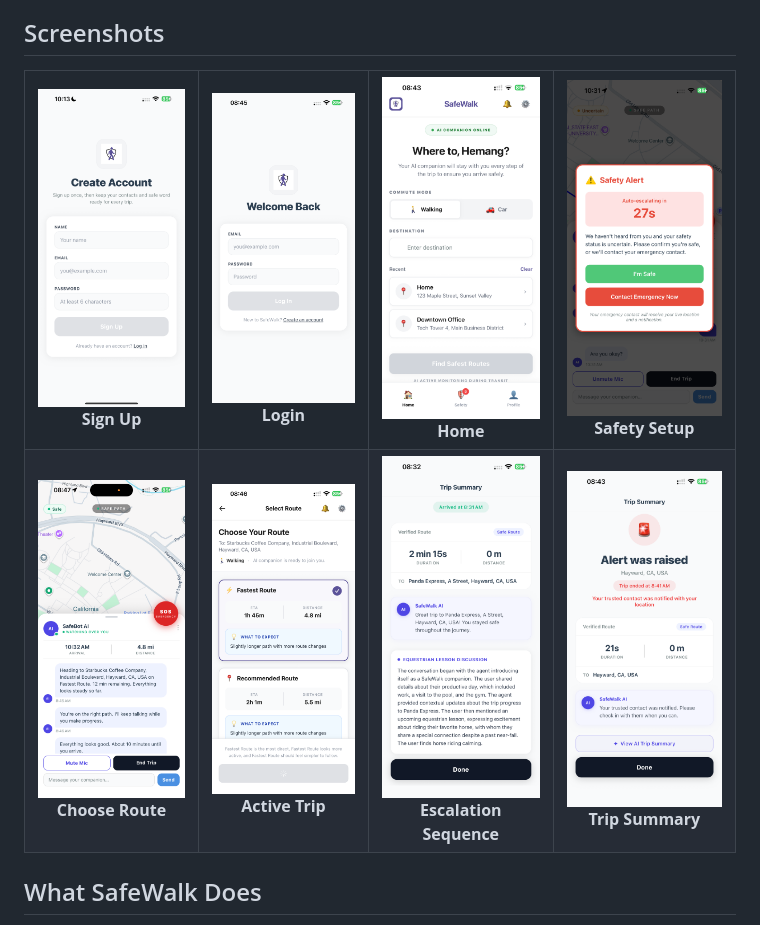
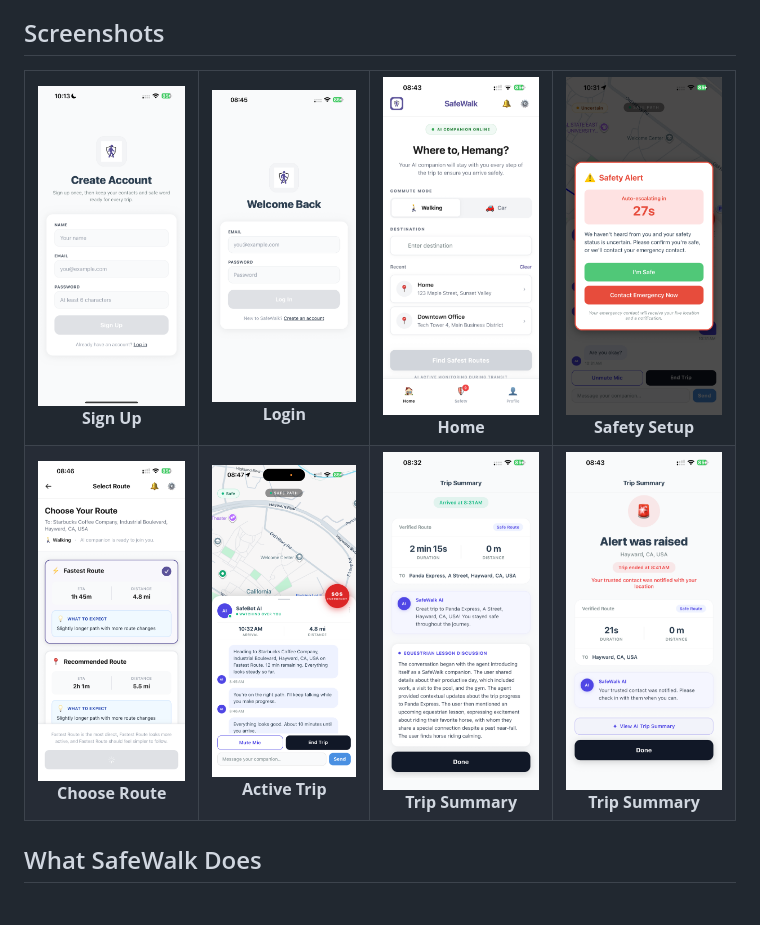
Before and after one commit to akankshaklkrn/safe-walk, a Markdown page: README.md, the part around one of its changes. Rendered like a GitHub page.

Commit message:
Update image alt text and labels in README

```diff
--- a/README.md
+++ b/README.md
@@ -31,19 +31,19 @@ The product is built around one idea: safety should not begin only after the use
   </tr>
   <tr>
     <td align="center">
-      <img src="Screenshots/IMG_9844.PNG" alt="Route Selection Screen" width="220" />
+      <img src="Screenshots/IMG_9843.PNG" alt="Route Selection Screen" width="220" />
       <br />
       <strong>Choose Route</strong>
     </td>
     <td align="center">
-      <img src="Screenshots/IMG_9843.PNG" alt="Active Trip Screen" width="220" />
+      <img src="Screenshots/IMG_9844.PNG" alt="Active Trip Screen" width="220" />
       <br />
       <strong>Active Trip</strong>
     </td>
     <td align="center">
-      <img src="Screenshots/IMG_9838.PNG" alt="Escalation Modal" width="220" />
+      <img src="Screenshots/IMG_9838.PNG" alt="Feedback Screen" width="220" />
       <br />
-      <strong>Escalation Sequence</strong>
+      <strong>Trip Summary</strong>
     </td>
     <td align="center">
       <img src="Screenshots/IMG_9839.PNG" alt="Feedback Screen" width="220" />
```
Also changed, not shown: other parts of README.md (+1 -1 lines).
